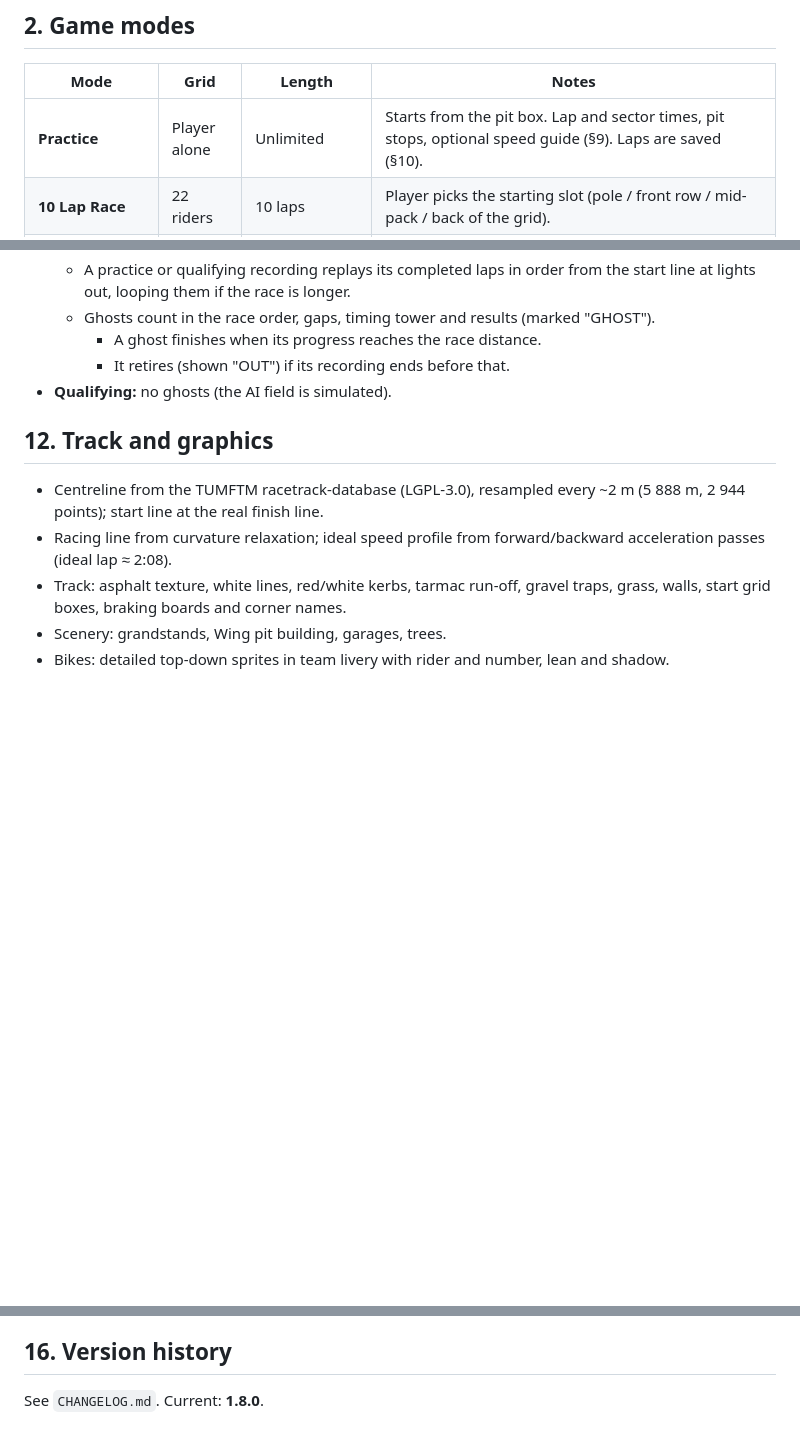
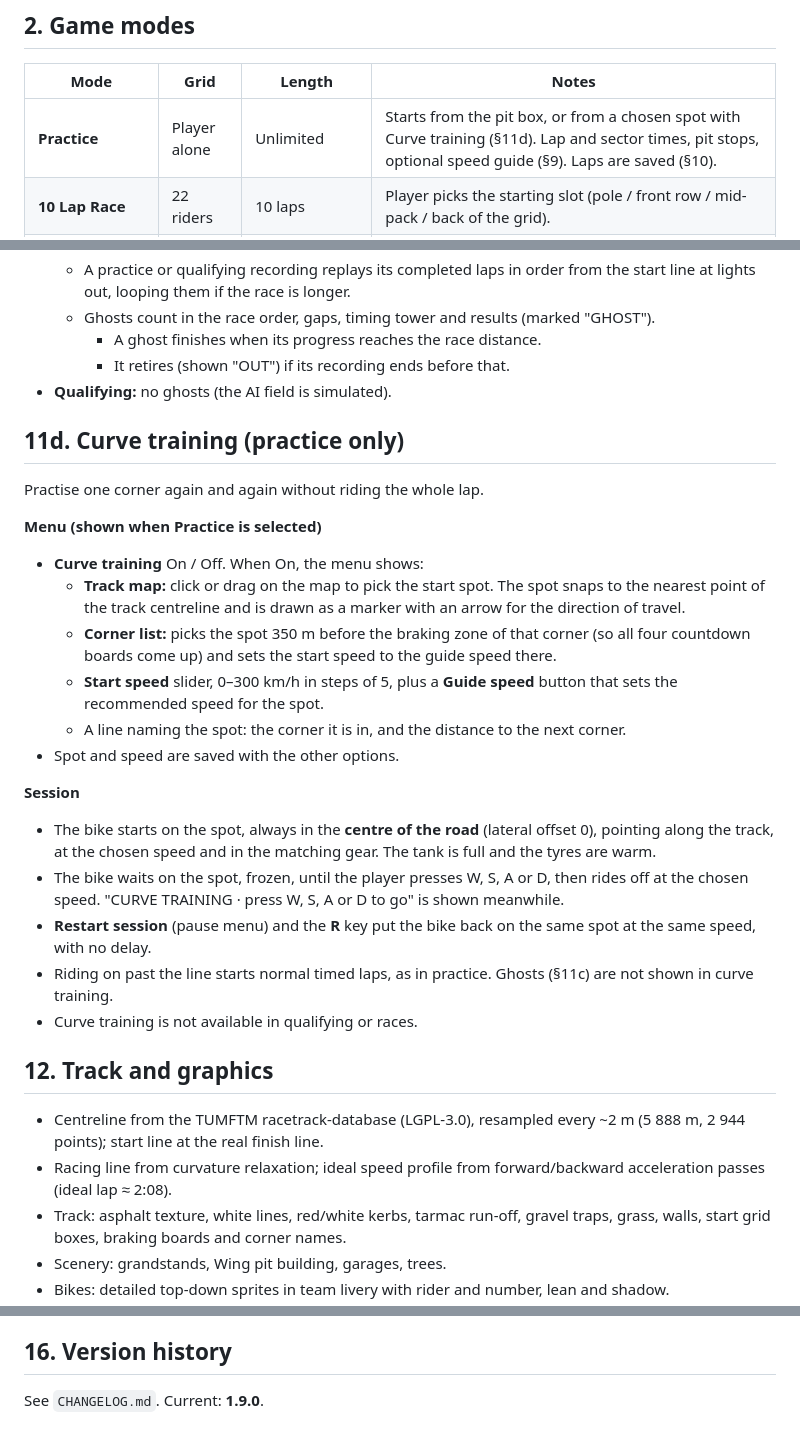
Before and after one commit to p3trk/motogp, a Markdown page: docs/GDD.md, 3 parts joined by grey strips. Rendered like a GitHub page; blank space fills up the shorter version.

Commit message:
docs: curve training in practice (GDD 1.9.0)
Co-Authored-By: Claude Opus 5.5 <noreply@anthropic.com>
Claude-Session: https://claude.ai/code/session_01JZn2F7f2Q5LEeoba2GYBkm

```diff
--- a/docs/GDD.md
+++ b/docs/GDD.md
@@ -24,7 +24,7 @@ Teams, riders and liveries are **fictional**; no real MotoGP names or branding.
 
 | Mode | Grid | Length | Notes |
 |---|---|---|---|
-| **Practice** | Player alone | Unlimited | Starts from the pit box. Lap and sector times, pit stops, optional speed guide (§9). Laps are saved (§10). |
+| **Practice** | Player alone | Unlimited | Starts from the pit box, or from a chosen spot with Curve training (§11d). Lap and sector times, pit stops, optional speed guide (§9). Laps are saved (§10). |
 | **10 Lap Race** | 22 riders | 10 laps | Player picks the starting slot (pole / front row / mid-pack / back of the grid). |
 | **Grand Prix + Qualifying** | 22 riders | Qualifying, then 20 laps | Qualifying: out lap + 3 flying laps, best lap sets the grid. AI quali times are simulated from their pace. Player can end qualifying early from the pause menu. |
 
@@ -245,6 +247,25 @@ where the ideal speed drops by more than 80 km/h.
     - It retires (shown "OUT") if its recording ends before that.
 - **Qualifying:** no ghosts (the AI field is simulated).
 
+## 11d. Curve training (practice only)
+
+Practise one corner again and again without riding the whole lap.
+
+**Menu (shown when Practice is selected)**
+- **Curve training** On / Off. When On, the menu shows:
+  - **Track map:** click or drag on the map to pick the start spot. The spot snaps to the nearest point of the track centreline and is drawn as a marker with an arrow for the direction of travel.
+  - **Corner list:** picks the spot 350 m before the braking zone of that corner (so all four countdown boards come up) and sets the start speed to the guide speed there.
+  - **Start speed** slider, 0–300 km/h in steps of 5, plus a **Guide speed** button that sets the recommended speed for the spot.
+  - A line naming the spot: the corner it is in, and the distance to the next corner.
+- Spot and speed are saved with the other options.
+
+**Session**
+- The bike starts on the spot, always in the **centre of the road** (lateral offset 0), pointing along the track, at the chosen speed and in the matching gear. The tank is full and the tyres are warm.
+- The bike waits on the spot, frozen, until the player presses W, S, A or D, then rides off at the chosen speed. "CURVE TRAINING · press W, S, A or D to go" is shown meanwhile.
+- **Restart session** (pause menu) and the **R** key put the bike back on the same spot at the same speed, with no delay.
+- Riding on past the line starts normal timed laps, as in practice. Ghosts (§11c) are not shown in curve training.
+- Curve training is not available in qualifying or races.
+
 ## 12. Track and graphics
 
 - Centreline from the TUMFTM racetrack-database (LGPL-3.0), resampled every ~2 m (5 888 m, 2 944 points); start line at the real finish line.
@@ -288,4 +309,4 @@ After tagging, push `main`, the tag and the feature branch to GitHub (`p3trk/mot
 
 ## 16. Version history
 
-See `CHANGELOG.md`. Current: **1.8.0**.
+See `CHANGELOG.md`. Current: **1.9.0**.
```
Also changed, not shown: other parts of docs/GDD.md (+3 -1 lines).
